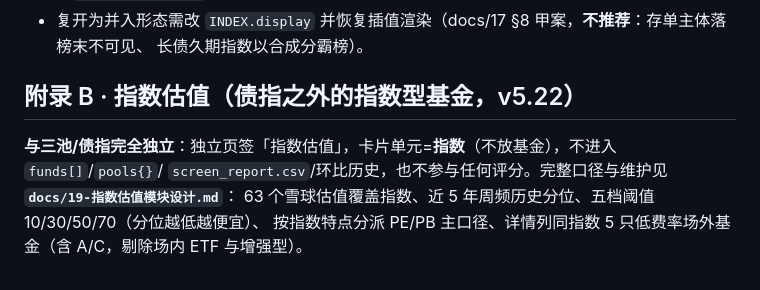
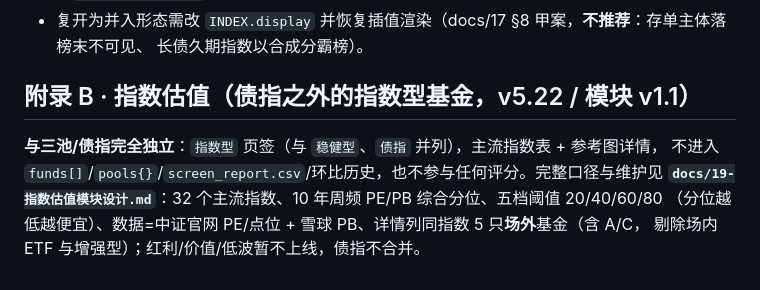
Before and after one commit to huyuming09-collab/fund-screener, a Markdown page: docs/16-三池筛选评分规则总览-现行版.md, the part around the change. GitHub-like rendering.

Commit message:
docs(指数估值): 同步 docs/16 附录 B 到 v1.1 基础版

```diff
--- a/docs/16-三池筛选评分规则总览-现行版.md
+++ b/docs/16-三池筛选评分规则总览-现行版.md
@@ -177,9 +177,10 @@ S1~S5 同两债池（S5 = 单日涨幅 ≤**5%**），外加固收+专属风险
 - 复开为并入形态需改 `INDEX.display` 并恢复插值渲染（docs/17 §8 甲案，**不推荐**：存单主体落榜末不可见、
   长债久期指数以合成分霸榜）。
 
-## 附录 B · 指数估值（债指之外的指数型基金，v5.22）
+## 附录 B · 指数估值（债指之外的指数型基金，v5.22 / 模块 v1.1）
 
-**与三池/债指完全独立**：独立页签「指数估值」，卡片单元=**指数**（不放基金），不进入 `funds[]`/`pools{}`/
-`screen_report.csv`/环比历史，也不参与任何评分。完整口径与维护见 **`docs/19-指数估值模块设计.md`**：
-63 个雪球估值覆盖指数、近 5 年周频历史分位、五档阈值 10/30/50/70（分位越低越便宜）、
-按指数特点分派 PE/PB 主口径、详情列同指数 5 只低费率场外基金（含 A/C，剔除场内 ETF 与增强型）。
+**与三池/债指完全独立**：`指数型` 页签（与 `稳健型`、`债指` 并列），主流指数表 + 参考图详情，
+不进入 `funds[]`/`pools{}`/`screen_report.csv`/环比历史，也不参与任何评分。完整口径与维护见
+**`docs/19-指数估值模块设计.md`**：32 个主流指数、10 年周频 PE/PB 综合分位、五档阈值 20/40/60/80
+（分位越低越便宜）、数据=中证官网 PE/点位 + 雪球 PB、详情列同指数 5 只**场外**基金（含 A/C，
+剔除场内 ETF 与增强型）；红利/价值/低波暂不上线，债指不合并。
```
